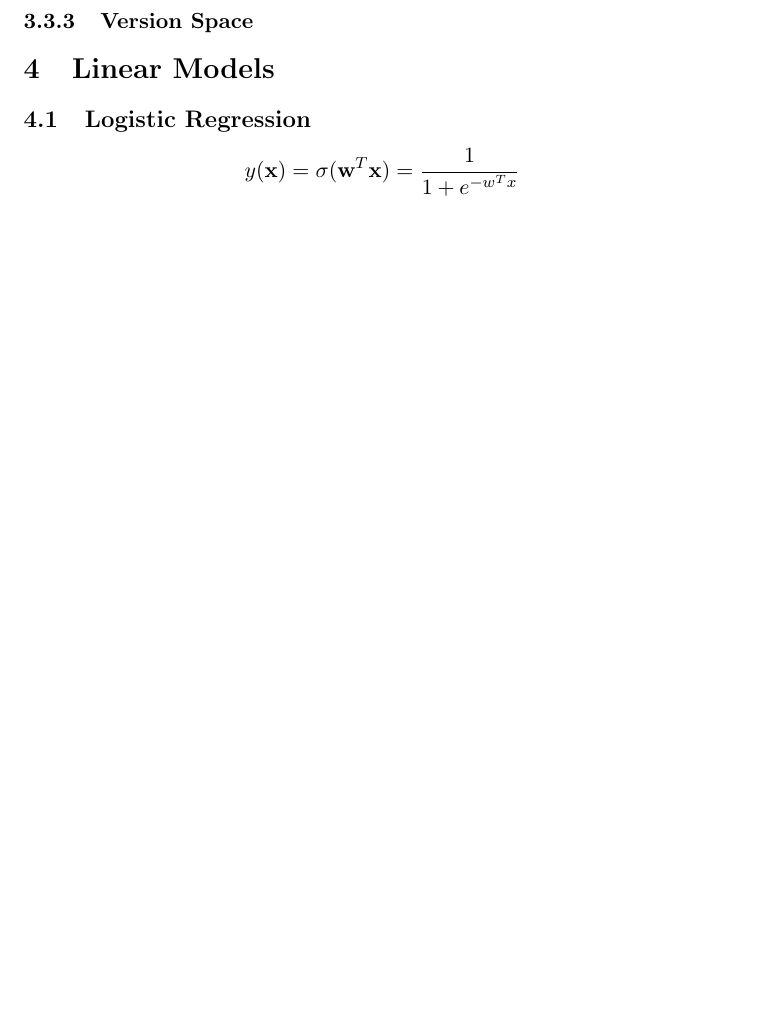
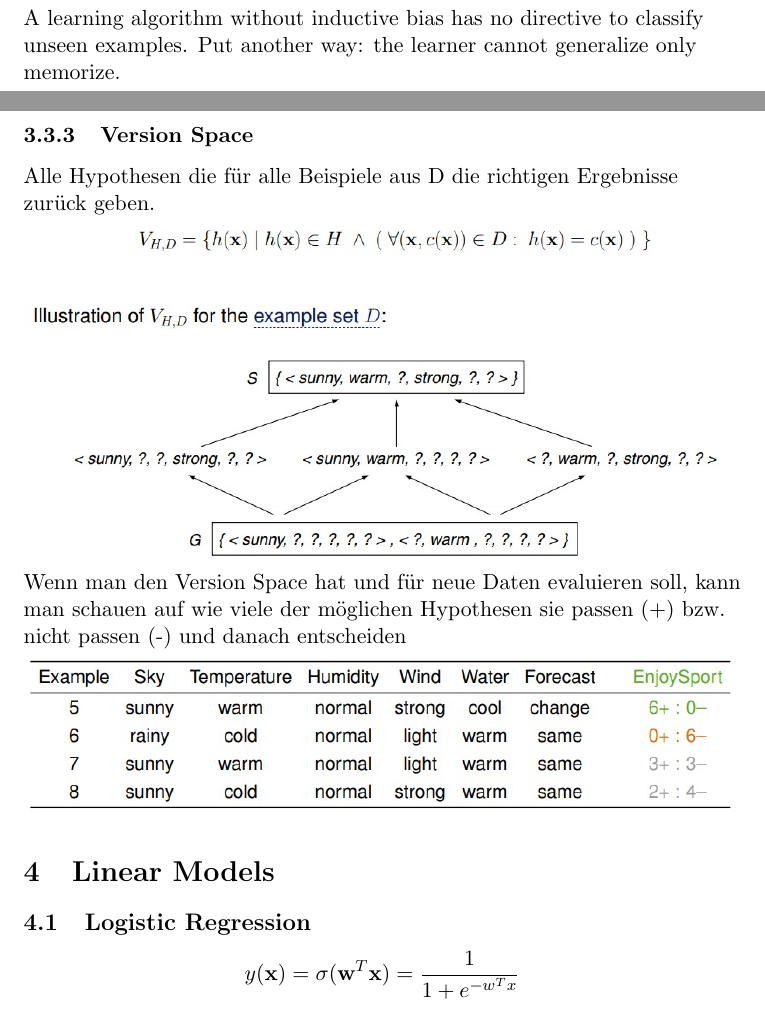
Before and after one commit to QueenBu/Maschine-Learning, a LaTeX document (ZusammenfassungML.tex): part of page 8 of 35 before the commit and two parts of pages 7 and 8 of 35 after it, the two joined at a grey line, cut at the place of the change, the shorter picture padded with empty space. Compiled offline with pdfLaTeX.

Commit message:
Konzepte gelernt

```diff
--- a/ZusammenfassungML.tex
+++ b/ZusammenfassungML.tex
@@ -182,7 +182,14 @@ ersetze $ \bot $ durch konkreten Wert und konkrete Werte durch ? bis $\forall \t
 \includegraphics[width=\textwidth]{Candidate1}
 \includegraphics[width=\textwidth]{Candidate2}
 
+A learning algorithm without inductive bias has no directive to classify unseen
+examples. Put another way: the learner cannot generalize only memorize.
+
 \subsubsection{Version Space}
+Alle Hypothesen die für alle Beispiele aus D die richtigen Ergebnisse zurück geben.
+\includegraphics[width=\textwidth]{VersionSpace}
+Wenn man den Version Space hat und für neue Daten evaluieren soll, kann man schauen auf wie viele der möglichen Hypothesen sie passen (+) bzw. nicht passen (-) und danach entscheiden
+\includegraphics[width=\textwidth]{VSBeispiel}
 
 \section{Linear Models}
 \subsection{Logistic Regression}
```
Also changed, not shown: ZusammenfassungML.pdf, images/VSBeispiel.jpg (added), images/VersionSpace.jpg (added), ZusammenfassungML.tex (2 more changed lines), 4 other files.
